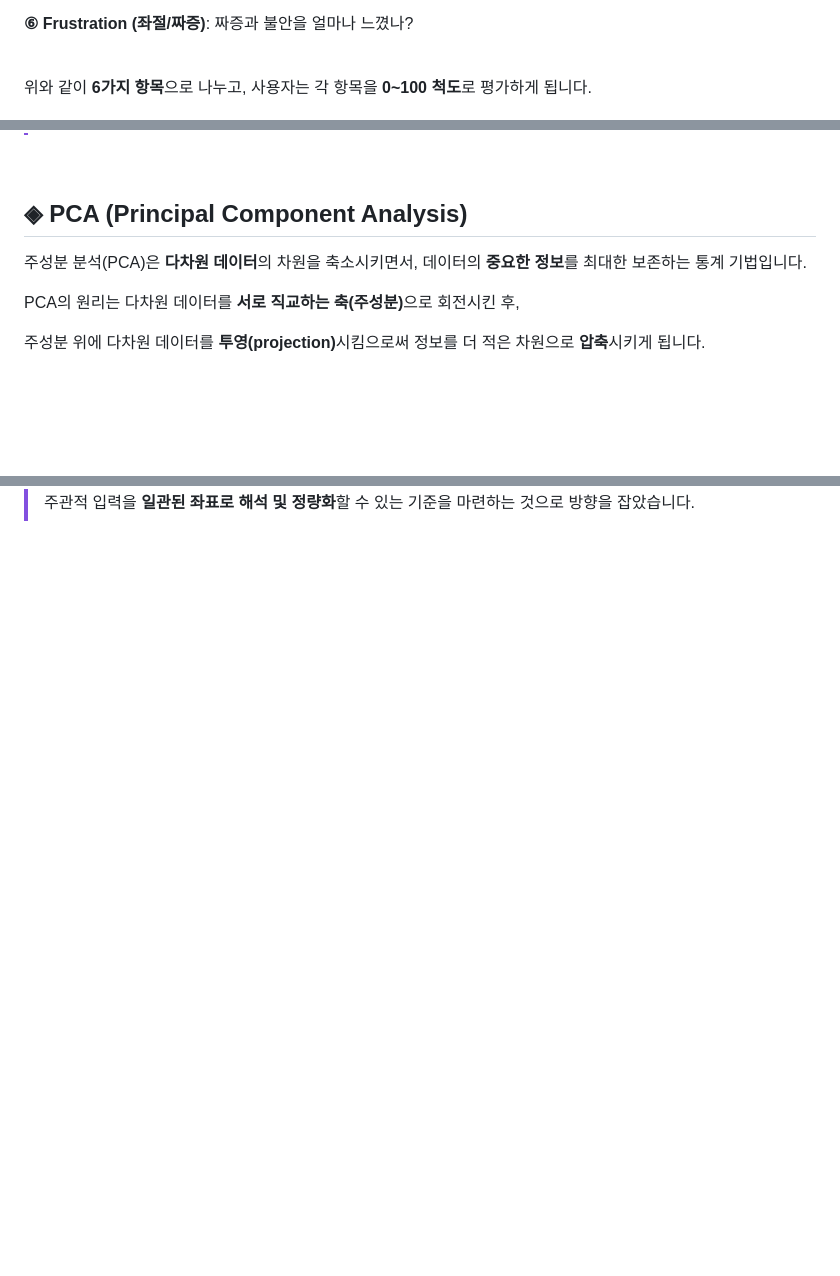
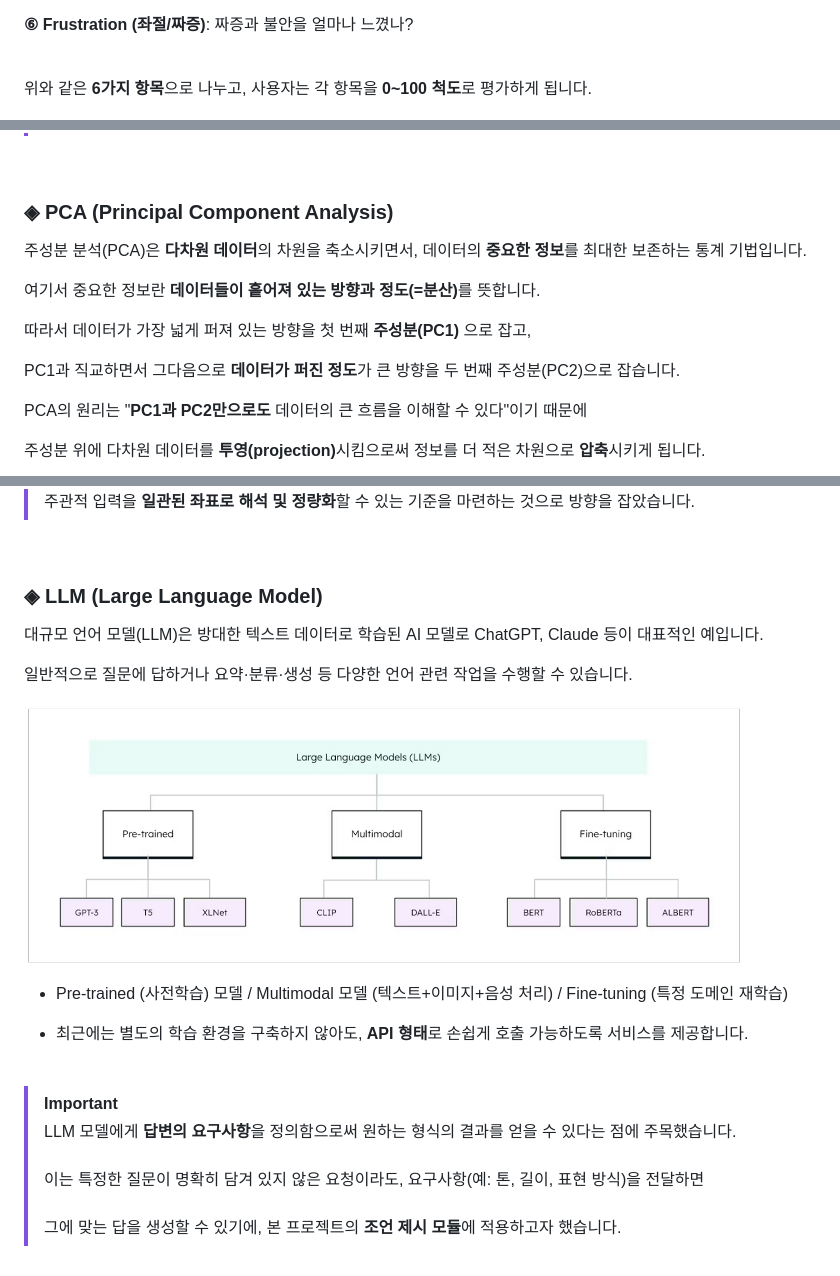
Before and after one commit to HyeJinSeok/2024-Graduation-Work, a Markdown page: README.md, 3 parts joined by grey strips. GitHub-like rendering; pictures changed too: images/llm.png (added); blank space fills up the shorter version.

Commit message:
docs: add image & llm section

```diff
--- a/README.md
+++ b/README.md
@@ -53,5 +84,5 @@
 
 <br>
 
-위와 같이 **6가지 항목**으로 나누고, 사용자는 각 항목을 **0~100 척도**로 평가하게 됩니다.
+위와 같은 **6가지 항목**으로 나누고, 사용자는 각 항목을 **0~100 척도**로 평가하게 됩니다.
 
@@ -72,12 +104,17 @@
 
 <br>
 
-## ◈ PCA (Principal Component Analysis)
-
+### ◈ PCA (Principal Component Analysis)
 
 주성분 분석(PCA)은 **다차원 데이터**의 차원을 축소시키면서, 데이터의 **중요한 정보**를 최대한 보존하는 통계 기법입니다. <br>
 
-PCA의 원리는 다차원 데이터를 <strong>서로 직교하는 축(주성분)</strong>으로 회전시킨 후, <br>
+여기서 중요한 정보란 <strong>데이터들이 흩어져 있는 방향과 정도(=분산)</strong>를 뜻합니다. <br>
+
+따라서 데이터가 가장 넓게 퍼져 있는 방향을 첫 번째 **주성분(PC1)** 으로 잡고, <br>
+
+PC1과 직교하면서 그다음으로 **데이터가 퍼진 정도**가 큰 방향을 두 번째 주성분(PC2)으로 잡습니다. <br>
+
+PCA의 원리는 "**PC1과 PC2만으로도** 데이터의 큰 흐름을 이해할 수 있다"이기 때문에  <br>
 
 주성분 위에 다차원 데이터를 <strong>투영(projection)</strong>시킴으로써 정보를 더 적은 차원으로 **압축**시키게 됩니다.
 
@@ -97 +136,22 @@ PCA의 원리는 다차원 데이터를 <strong>서로 직교하는 축(주성
 주관적 입력을 **일관된 좌표로 해석 및 정량화**할 수 있는 기준을 마련하는 것으로 방향을 잡았습니다.
+
+<br>
+
+### ◈ LLM (Large Language Model)
+
+대규모 언어 모델(LLM)은 방대한 텍스트 데이터로 학습된 AI 모델로 ChatGPT, Claude 등이 대표적인 예입니다. <br>
+
+일반적으로 질문에 답하거나 요약·분류·생성 등 다양한 언어 관련 작업을 수행할 수 있습니다.
+
+<img src="./images/llm.png" width="720" alt="LLM" />
+
+- Pre-trained (사전학습) 모델 / Multimodal 모델 (텍스트+이미지+음성 처리) / Fine-tuning (특정 도메인 재학습)
+
+- 최근에는 별도의 학습 환경을 구축하지 않아도, **API 형태**로 손쉽게 호출 가능하도록 서비스를 제공합니다.
+
+<br>
+
+> [!IMPORTANT]
+> LLM 모델에게 **답변의 요구사항**을 정의함으로써 원하는 형식의 결과를 얻을 수 있다는 점에 주목했습니다. <br><br>
+> 이는 특정한 질문이 명확히 담겨 있지 않은 요청이라도, 요구사항(예: 톤, 길이, 표현 방식)을 전달하면 <br><br>
+> 그에 맞는 답을 생성할 수 있기에, 본 프로젝트의 **조언 제시 모듈**에 적용하고자 했습니다.
```
Also changed, not shown: other parts of README.md (+45 -11 lines).
